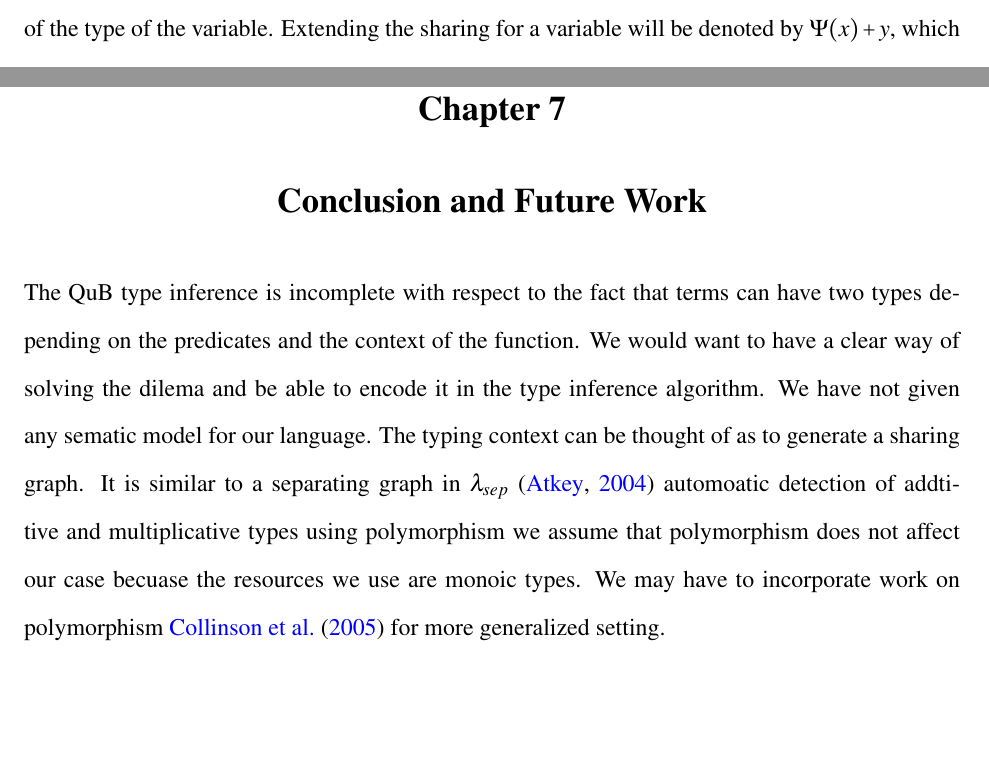
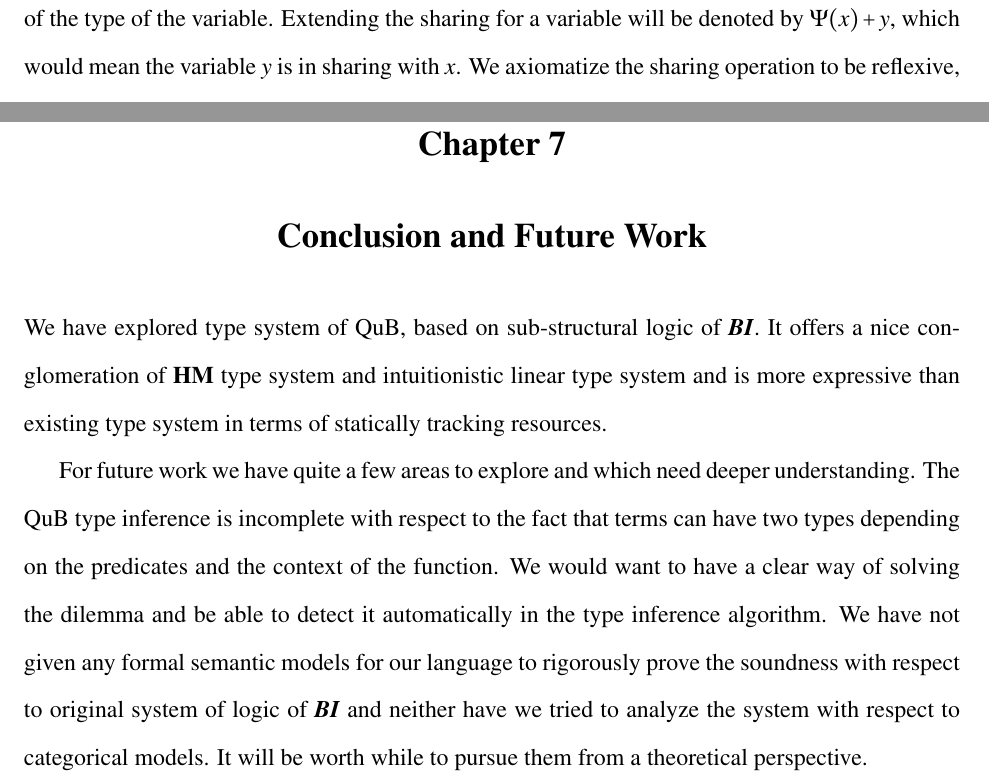
Before and after one commit to fxdpntthm/masters-thesis, a LaTeX thesis (thesis-ku.tex, which reads Chapter2/BackgroundWork.tex, Chapter4/Language.tex, Chapter5/TypeSystem.tex): two parts of pages 33 and 53 of 71 before the commit and two parts of pages 34 and 54 of 72 after it, joined at a grey line, cut so that both start at the same text, the shorter picture padded with empty space. The pictures show the PDF file thesis-ku.pdf that the author committed with the source.

Commit message:
filled in some conclusion and future work

```diff
--- a/Chapter2/BackgroundWork.tex
+++ b/Chapter2/BackgroundWork.tex
@@ -93,8 +93,8 @@ computing equality over types.
 
 The rules for \textbf{HM} type system are shown in \cref{fig:hm-system}. $\Gamma$ is the
 collection of assumptions, or context, in which the expression M is typed. It can be thought of as a collection--list or set--of
-an ordered pair of identifier and its type scheme. The [VAR] rule is the tautology; a simple
-lookup of variable $x$ in context $\Gamma$ for the type scheme. [$\rightarrow$I] and [$\rightarrow$E] type
+an ordered pair of identifier and its type scheme. $\Gamma_{x}$ denotes the type assignment excluding the type variable $x$.
+The [VAR] rule is the tautology; a simple lookup of variable $x$ in context $\Gamma$ for the type scheme. [$\rightarrow$I] and [$\rightarrow$E] type
 lambda terms and application respectively. Rules for parametric polymorphism are implicit in expression language.
 [$\forall$I] rule generalizes the type scheme by adding universal quantifiers and [$\forall$E] generates an instance
 of the type scheme by substituting free type variables. $\sigma' \sqsubseteq \sigma$ means $\sigma'$ is an instance
--- a/Chapter4/Language.tex
+++ b/Chapter4/Language.tex
@@ -300 +296,0 @@ The vector $\vec{t}$ is a shorthand for a finite set of variables $\{t_1, t_2, \
-$\forall t_1 \dots \forall t_n. P_1 => \dots => P_m => \tau$.
@@ -305 +296,0 @@ We write $\sigma = \Gamma(x)$ for the type scheme assigned to the term x in $\Ga
-\texttt{dom}($\Gamma$) = $\{ x \mid (x^{\vec{y}}:\sigma) \in \Gamma\}$.
@@ -319 +296,0 @@ $\Gamma \sqcup \Delta$ is a multiset union of two type assignments $\Gamma$ and
-\begin{defn}[Typing Judgment]
--- a/Chapter5/TypeSystem.tex
+++ b/Chapter5/TypeSystem.tex
@@ -4,0 +9 @@ syntax directed type system in \cref{sec:syntax-typing-rules} and give a type in
+$\forall t_1 \dots \forall t_n. P_1 => \dots => P_m => \tau$.
@@ -4,0 +13 @@ syntax directed type system in \cref{sec:syntax-typing-rules} and give a type in
+\texttt{dom}($\Gamma$) = $\{ x \mid (x^{\vec{y}}:\sigma) \in \Gamma\}$.
--- a/Chapter7/Futurework.tex
+++ b/Chapter7/Futurework.tex
@@ -1,11 +1,14 @@
 \chapter{Conclusion and Future Work}\label{chp:conclusion}
 
+We have explored type system of \qub{}, based on sub-structural logic of \BI{}.
+It offers a nice conglomeration of \textbf{HM} type system and intuitionistic linear type system and is more
+expressive than existing type system in terms of statically tracking resources.
+
+
+For future work we have quite a few areas to explore and which need deeper understanding.
 The \qub{} type inference is incomplete with respect to the fact that terms can have two types depending
 on the predicates and the context of the function. We would want to have a clear way of solving
-the dilema and be able to encode it in the type inference algorithm.
-We have not given any sematic model for our language. The typing context can be thought
-of as to generate a sharing graph. It is similar to a separating graph in $\lambda_{sep}$ \citep{atkey_lambda_sep_2004}
-automoatic detection of  addtitive and multiplicative types using polymorphism
-we assume that polymorphism does not affect our case becuase the resources we use
-are monoic types. We may have to incorporate work on polymorphism \cite{collinson_bunched_2005} for
-more generalized setting.
+the dilemma and be able to detect it automatically in the type inference algorithm.
+We have not given any formal semantic models for our language to rigorously prove the soundness with respect to original
+system of logic of \BI{} and neither have we tried to analyze the system with respect to categorical models.
+It will be worth while to pursue them from a theoretical perspective.
```
Also changed, not shown: Chapter6/Datastructure.tex (+1 -1 lines), thesis-ku.pdf, Chapter2/BackgroundWork.tex (4 more changed lines), Chapter4/Language.tex (41 more changed lines), Chapter5/TypeSystem.tex (24 more changed lines).
